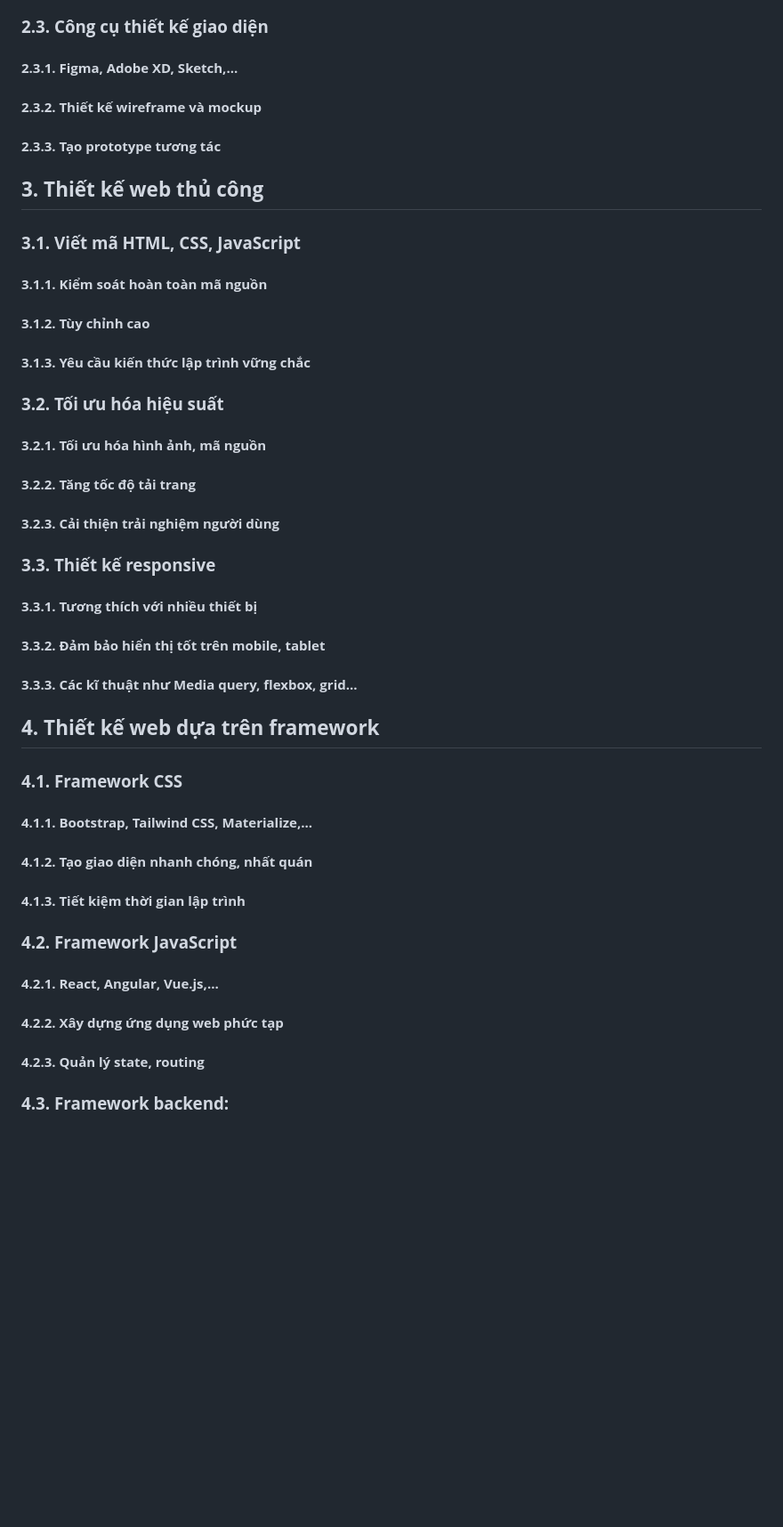
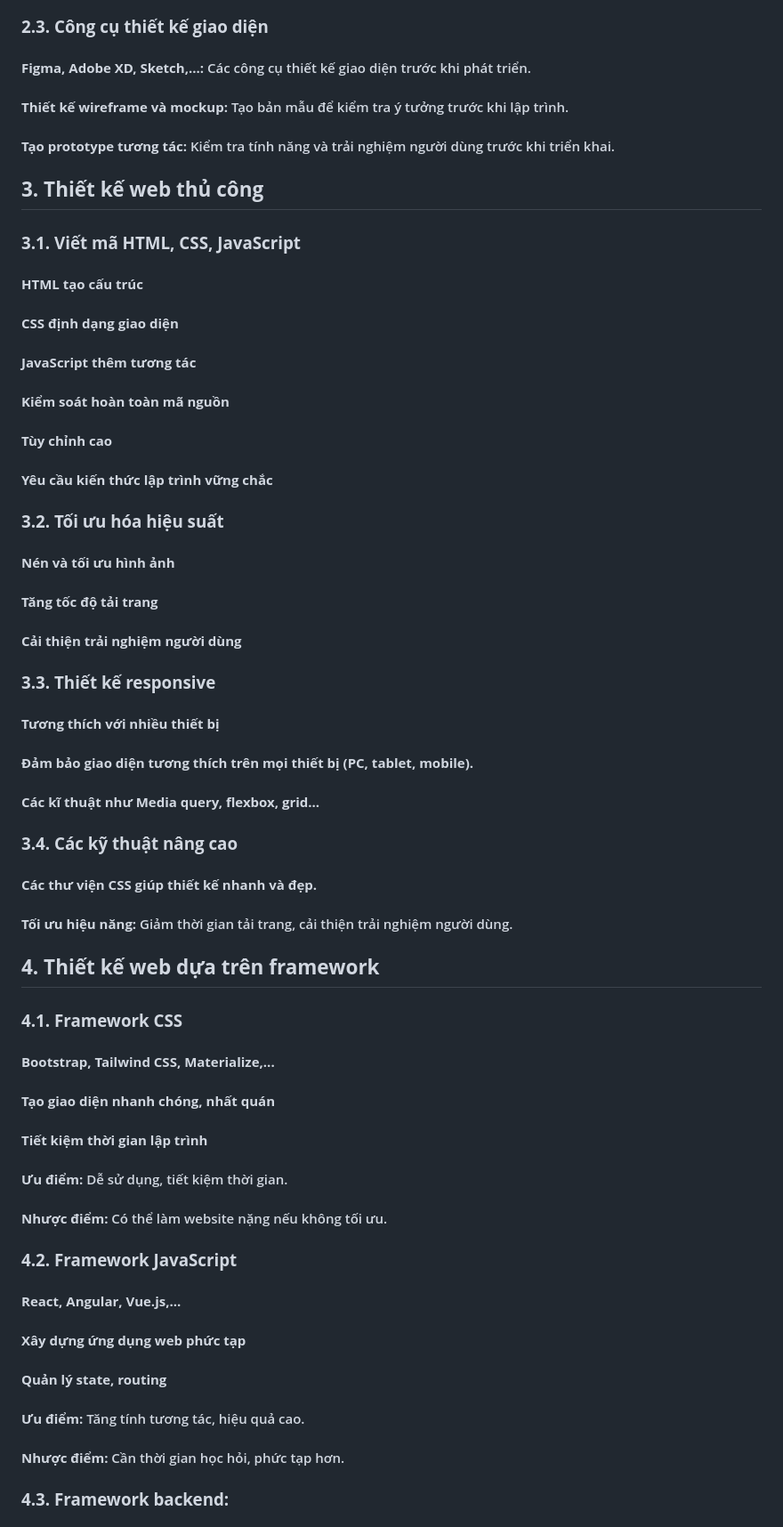
Before and after one commit to H1rakawa/web_design, a Markdown page: project_02.md, the part around one of its changes. Shown at 89% size. Drawn GitHub-style; blank space fills up the shorter version.

```diff
--- a/project_02.md
+++ b/project_02.md
@@ -53,34 +62,45 @@ markmap:
 
 ### **2.3. Công cụ thiết kế giao diện**
-#### **2.3.1. Figma, Adobe XD, Sketch,...**
-#### **2.3.2. Thiết kế wireframe và mockup**
-#### **2.3.3. Tạo prototype tương tác**
+#### **Figma, Adobe XD, Sketch,...:** Các công cụ thiết kế giao diện trước khi phát triển.
+#### **Thiết kế wireframe và mockup:** Tạo bản mẫu để kiểm tra ý tưởng trước khi lập trình.
+#### **Tạo prototype tương tác:** Kiểm tra tính năng và trải nghiệm người dùng trước khi triển khai.
 
 ## **3. Thiết kế web thủ công**
 ### **3.1. Viết mã HTML, CSS, JavaScript**
-#### **3.1.1. Kiểm soát hoàn toàn mã nguồn**
-#### **3.1.2. Tùy chỉnh cao**
-#### **3.1.3. Yêu cầu kiến thức lập trình vững chắc**
+#### **HTML tạo cấu trúc**
+#### **CSS định dạng giao diện**
+#### **JavaScript thêm tương tác**
+#### **Kiểm soát hoàn toàn mã nguồn**
+#### **Tùy chỉnh cao**
+#### **Yêu cầu kiến thức lập trình vững chắc**
 
 ### **3.2. Tối ưu hóa hiệu suất**
-#### **3.2.1. Tối ưu hóa hình ảnh, mã nguồn**
-#### **3.2.2. Tăng tốc độ tải trang**
-#### **3.2.3. Cải thiện trải nghiệm người dùng**
+#### **Nén và tối ưu hình ảnh**
+#### **Tăng tốc độ tải trang**
+#### **Cải thiện trải nghiệm người dùng**
 
 ### **3.3. Thiết kế responsive**
-#### **3.3.1. Tương thích với nhiều thiết bị**
-#### **3.3.2. Đảm bảo hiển thị tốt trên mobile, tablet**
-#### **3.3.3. Các kĩ thuật như Media query, flexbox, grid...**
+#### **Tương thích với nhiều thiết bị**
+#### **Đảm bảo giao diện tương thích trên mọi thiết bị (PC, tablet, mobile).**
+#### **Các kĩ thuật như Media query, flexbox, grid...**
+
+### **3.4. Các kỹ thuật nâng cao**
+#### **Các thư viện CSS giúp thiết kế nhanh và đẹp.**
+#### **Tối ưu hiệu năng:** Giảm thời gian tải trang, cải thiện trải nghiệm người dùng.
 
 ## **4. Thiết kế web dựa trên framework**
 ### **4.1. Framework CSS**
-#### **4.1.1. Bootstrap, Tailwind CSS, Materialize,...**
-#### **4.1.2. Tạo giao diện nhanh chóng, nhất quán**
-#### **4.1.3. Tiết kiệm thời gian lập trình**
+#### **Bootstrap, Tailwind CSS, Materialize,...**
+#### **Tạo giao diện nhanh chóng, nhất quán**
+#### **Tiết kiệm thời gian lập trình**
+#### **Ưu điểm:** Dễ sử dụng, tiết kiệm thời gian.
+#### **Nhược điểm:** Có thể làm website nặng nếu không tối ưu.
 
 ### **4.2. Framework JavaScript**
-#### **4.2.1. React, Angular, Vue.js,...**
-#### **4.2.2. Xây dựng ứng dụng web phức tạp**
-#### **4.2.3. Quản lý state, routing**
+#### **React, Angular, Vue.js,...**
+#### **Xây dựng ứng dụng web phức tạp**
+#### **Quản lý state, routing**
+#### **Ưu điểm:** Tăng tính tương tác, hiệu quả cao.
+#### **Nhược điểm:** Cần thời gian học hỏi, phức tạp hơn.
 
 ### **4.3. Framework backend:**
```
Also changed, not shown: other parts of project_02.md (+44 -37 lines).
